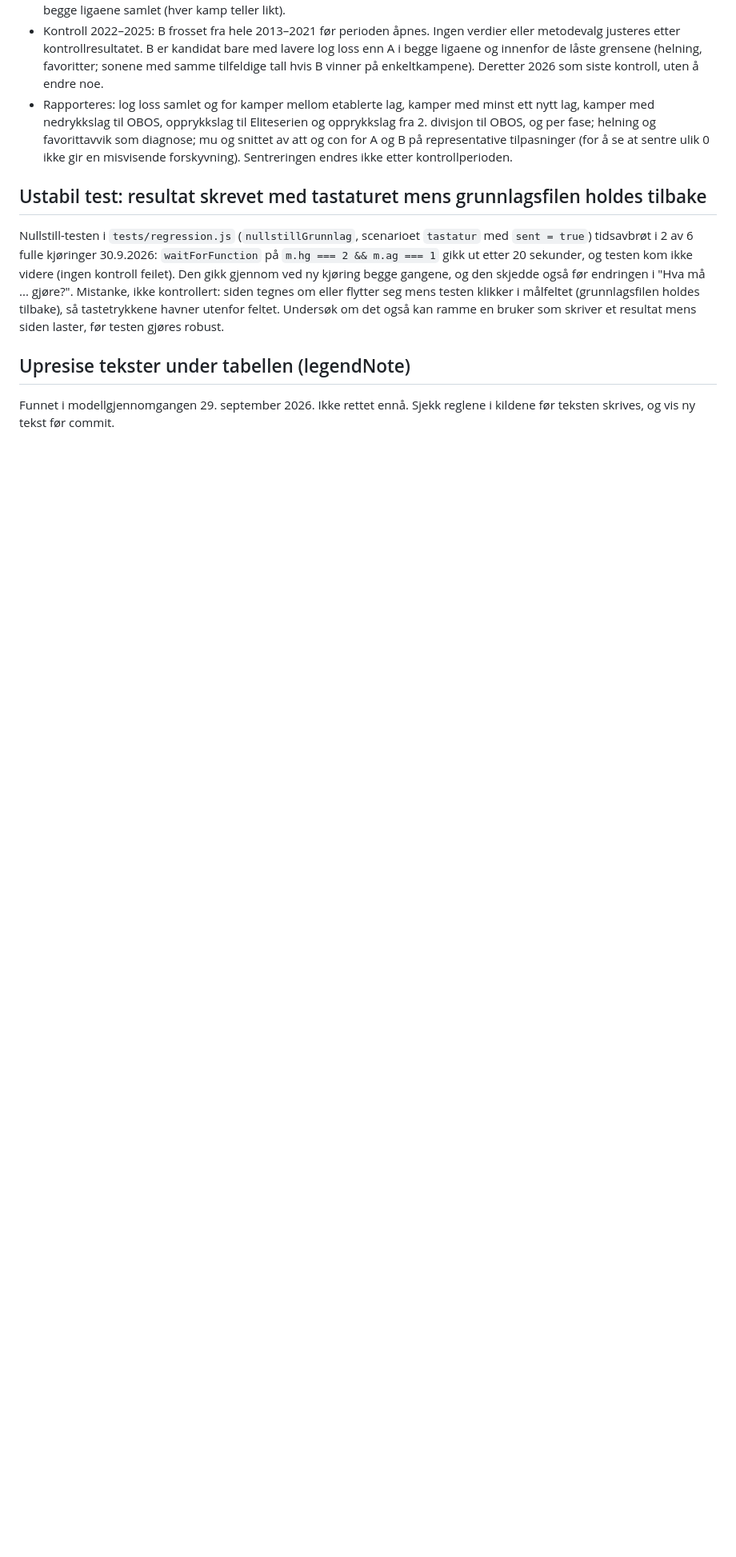
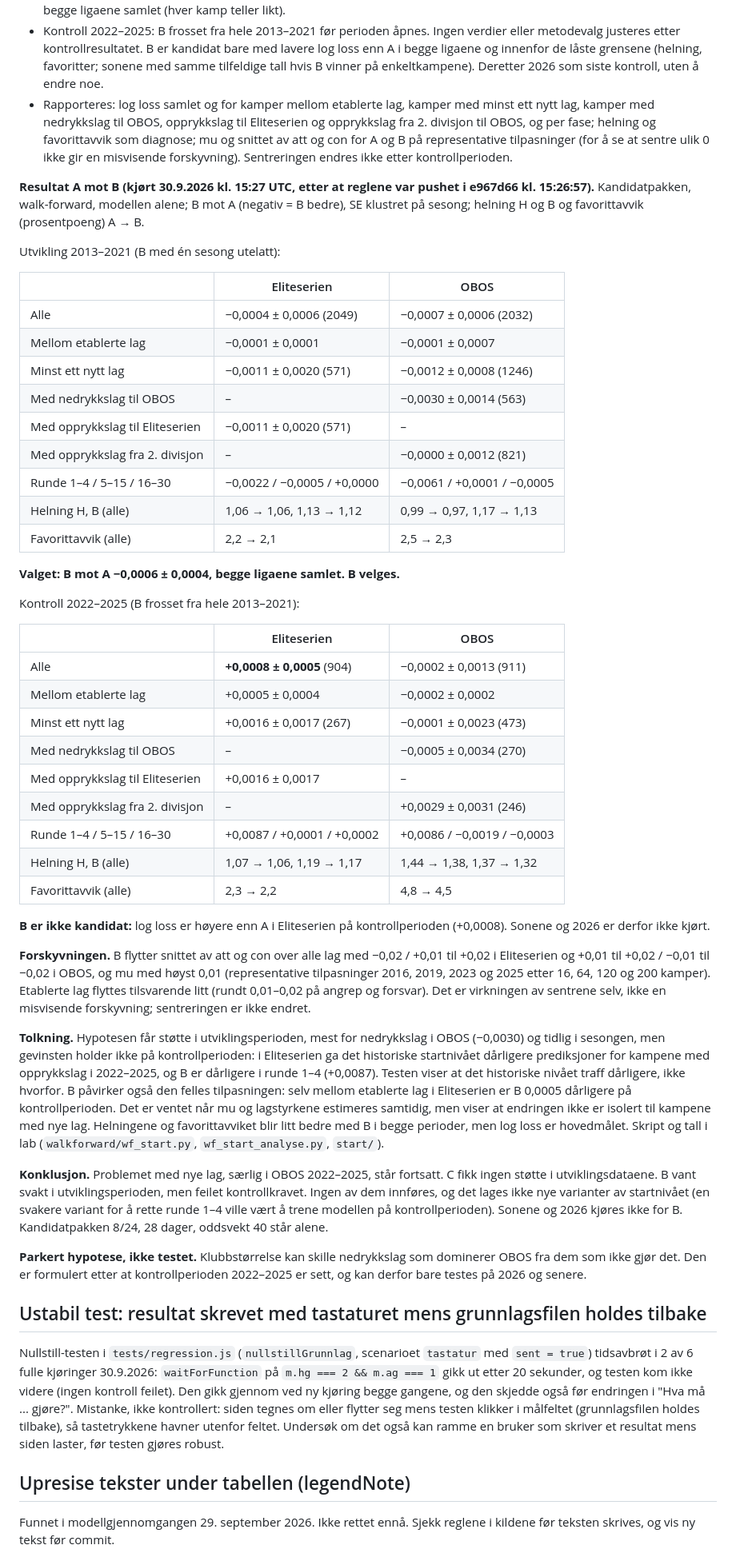
Before and after one commit to fiskentnt/eliteserien, a Markdown page: TODO.md, the part around the change. Shown at 80% size. Rendered like a GitHub page; blank space fills up the shorter version.

Commit message:
TODO: startnivå for nye lag, resultatet av A mot B
B velges på 2013-2021 (-0,0006 +/- 0,0004), men er ikke bedre i Eliteserien
på 2022-2025 (+0,0008 +/- 0,0005). Ikke kandidat; sonene og 2026 er ikke
kjørt. Forskyvningen i mu og snittet av att/con er liten. Ingen endring i
modellen.

```diff
--- a/TODO.md
+++ b/TODO.md
@@ -1502,6 +1502,75 @@ startet).**
   en misvisende forskyvning). Sentreringen endres ikke etter
   kontrollperioden.
 
+**Resultat A mot B (kjørt 30.9.2026 kl. 15:27 UTC, etter at reglene var
+pushet i e967d66 kl. 15:26:57).** Kandidatpakken, walk-forward, modellen
+alene; B mot A (negativ = B bedre), SE klustret på sesong; helning H og B og
+favorittavvik (prosentpoeng) A → B.
+
+Utvikling 2013–2021 (B med én sesong utelatt):
+
+| | Eliteserien | OBOS |
+|---|---|---|
+| Alle | −0,0004 ± 0,0006 (2049) | −0,0007 ± 0,0006 (2032) |
+| Mellom etablerte lag | −0,0001 ± 0,0001 | −0,0001 ± 0,0007 |
+| Minst ett nytt lag | −0,0011 ± 0,0020 (571) | −0,0012 ± 0,0008 (1246) |
+| Med nedrykkslag til OBOS | – | −0,0030 ± 0,0014 (563) |
+| Med opprykkslag til Eliteserien | −0,0011 ± 0,0020 (571) | – |
+| Med opprykkslag fra 2. divisjon | – | −0,0000 ± 0,0012 (821) |
+| Runde 1–4 / 5–15 / 16–30 | −0,0022 / −0,0005 / +0,0000 | −0,0061 / +0,0001 / −0,0005 |
+| Helning H, B (alle) | 1,06 → 1,06, 1,13 → 1,12 | 0,99 → 0,97, 1,17 → 1,13 |
+| Favorittavvik (alle) | 2,2 → 2,1 | 2,5 → 2,3 |
+
+**Valget: B mot A −0,0006 ± 0,0004, begge ligaene samlet. B velges.**
+
+Kontroll 2022–2025 (B frosset fra hele 2013–2021):
+
+| | Eliteserien | OBOS |
+|---|---|---|
+| Alle | **+0,0008 ± 0,0005** (904) | −0,0002 ± 0,0013 (911) |
+| Mellom etablerte lag | +0,0005 ± 0,0004 | −0,0002 ± 0,0002 |
+| Minst ett nytt lag | +0,0016 ± 0,0017 (267) | −0,0001 ± 0,0023 (473) |
+| Med nedrykkslag til OBOS | – | −0,0005 ± 0,0034 (270) |
+| Med opprykkslag til Eliteserien | +0,0016 ± 0,0017 | – |
+| Med opprykkslag fra 2. divisjon | – | +0,0029 ± 0,0031 (246) |
+| Runde 1–4 / 5–15 / 16–30 | +0,0087 / +0,0001 / +0,0002 | +0,0086 / −0,0019 / −0,0003 |
+| Helning H, B (alle) | 1,07 → 1,06, 1,19 → 1,17 | 1,44 → 1,38, 1,37 → 1,32 |
+| Favorittavvik (alle) | 2,3 → 2,2 | 4,8 → 4,5 |
+
+**B er ikke kandidat:** log loss er høyere enn A i Eliteserien på
+kontrollperioden (+0,0008). Sonene og 2026 er derfor ikke kjørt.
+
+**Forskyvningen.** B flytter snittet av att og con over alle lag med
+−0,02 / +0,01 til +0,02 i Eliteserien og +0,01 til +0,02 / −0,01 til −0,02
+i OBOS, og mu med høyst 0,01 (representative tilpasninger 2016, 2019, 2023 og
+2025 etter 16, 64, 120 og 200 kamper). Etablerte lag flyttes tilsvarende litt
+(rundt 0,01–0,02 på angrep og forsvar). Det er virkningen av sentrene selv,
+ikke en misvisende forskyvning; sentreringen er ikke endret.
+
+**Tolkning.** Hypotesen får støtte i utviklingsperioden, mest for
+nedrykkslag i OBOS (−0,0030) og tidlig i sesongen, men gevinsten holder ikke
+på kontrollperioden: i Eliteserien ga det historiske startnivået dårligere
+prediksjoner for kampene med opprykkslag i 2022–2025, og B er dårligere i
+runde 1–4 (+0,0087). Testen viser at det historiske nivået traff dårligere,
+ikke hvorfor. B påvirker også den felles tilpasningen: selv mellom
+etablerte lag i Eliteserien er B 0,0005 dårligere på kontrollperioden. Det
+er ventet når mu og lagstyrkene estimeres samtidig, men viser at endringen
+ikke er isolert til kampene med nye lag. Helningene og favorittavviket blir
+litt bedre med B i begge perioder, men log loss er hovedmålet. Skript og
+tall i lab (`walkforward/wf_start.py`, `wf_start_analyse.py`, `start/`).
+
+**Konklusjon.** Problemet med nye lag, særlig i OBOS 2022–2025, står
+fortsatt. C fikk ingen støtte i utviklingsdataene. B vant svakt i
+utviklingsperioden, men feilet kontrollkravet. Ingen av dem innføres, og det
+lages ikke nye varianter av startnivået (en svakere variant for å rette
+runde 1–4 ville vært å trene modellen på kontrollperioden). Sonene og 2026
+kjøres ikke for B. Kandidatpakken 8/24, 28 dager, oddsvekt 40 står alene.
+
+**Parkert hypotese, ikke testet.** Klubbstørrelse kan skille nedrykkslag som
+dominerer OBOS fra dem som ikke gjør det. Den er formulert etter at
+kontrollperioden 2022–2025 er sett, og kan derfor bare testes på 2026 og
+senere.
+
 ## Ustabil test: resultat skrevet med tastaturet mens grunnlagsfilen holdes tilbake
 
 Nullstill-testen i `tests/regression.js` (`nullstillGrunnlag`, scenarioet
```
